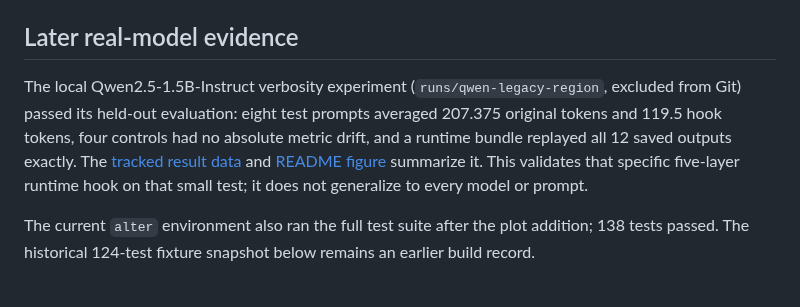
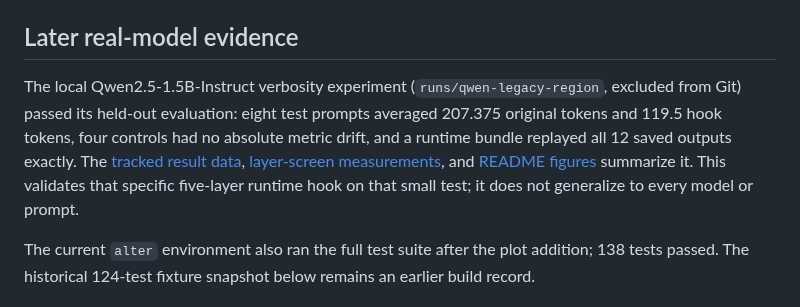
Before and after one commit to Bhanunamikaze/Abliteration-Workbench, a Markdown page: validation/VALIDATION.md, the part around the change. Drawn GitHub-style.

```diff
--- a/validation/VALIDATION.md
+++ b/validation/VALIDATION.md
@@ -4,7 +4,7 @@ Initial build date: 2026-10-03 (UTC). The initial fixture test record below is r
 
 ## Later real-model evidence
 
-The local Qwen2.5-1.5B-Instruct verbosity experiment (`runs/qwen-legacy-region`, excluded from Git) passed its held-out evaluation: eight test prompts averaged 207.375 original tokens and 119.5 hook tokens, four controls had no absolute metric drift, and a runtime bundle replayed all 12 saved outputs exactly. The [tracked result data](benchmark-data.json) and [README figure](../README.md#verbosity) summarize it. This validates that specific five-layer runtime hook on that small test; it does not generalize to every model or prompt.
+The local Qwen2.5-1.5B-Instruct verbosity experiment (`runs/qwen-legacy-region`, excluded from Git) passed its held-out evaluation: eight test prompts averaged 207.375 original tokens and 119.5 hook tokens, four controls had no absolute metric drift, and a runtime bundle replayed all 12 saved outputs exactly. The [tracked result data](benchmark-data.json), [layer-screen measurements](qwen-verbosity-layer-screen.csv), and [README figures](../README.md#measured-qwen-result) summarize it. This validates that specific five-layer runtime hook on that small test; it does not generalize to every model or prompt.
 
 The current `alter` environment also ran the full test suite after the plot addition; 138 tests passed. The historical 124-test fixture snapshot below remains an earlier build record.
 
```
Also changed, not shown: README.md (+24 -0 lines), docs/USAGE.md (+1 -1 lines), docs/assets/qwen-heldout-separation.png (added), 3 other files.
